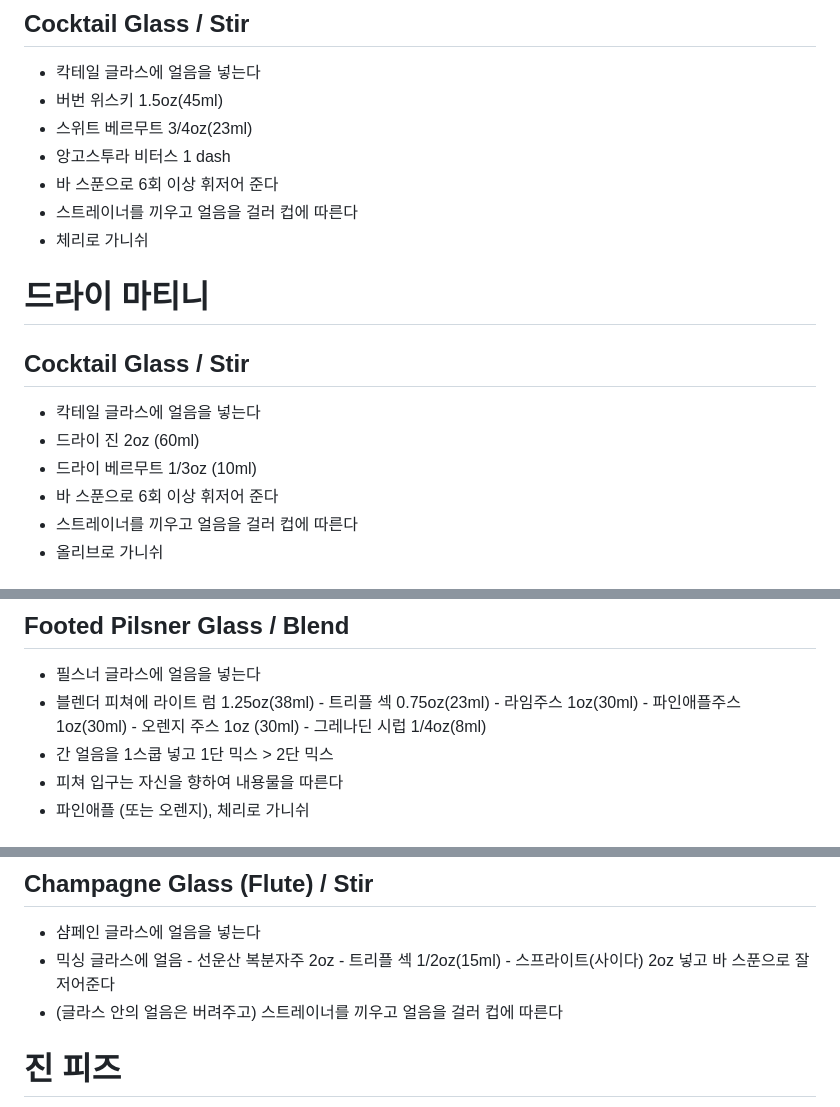
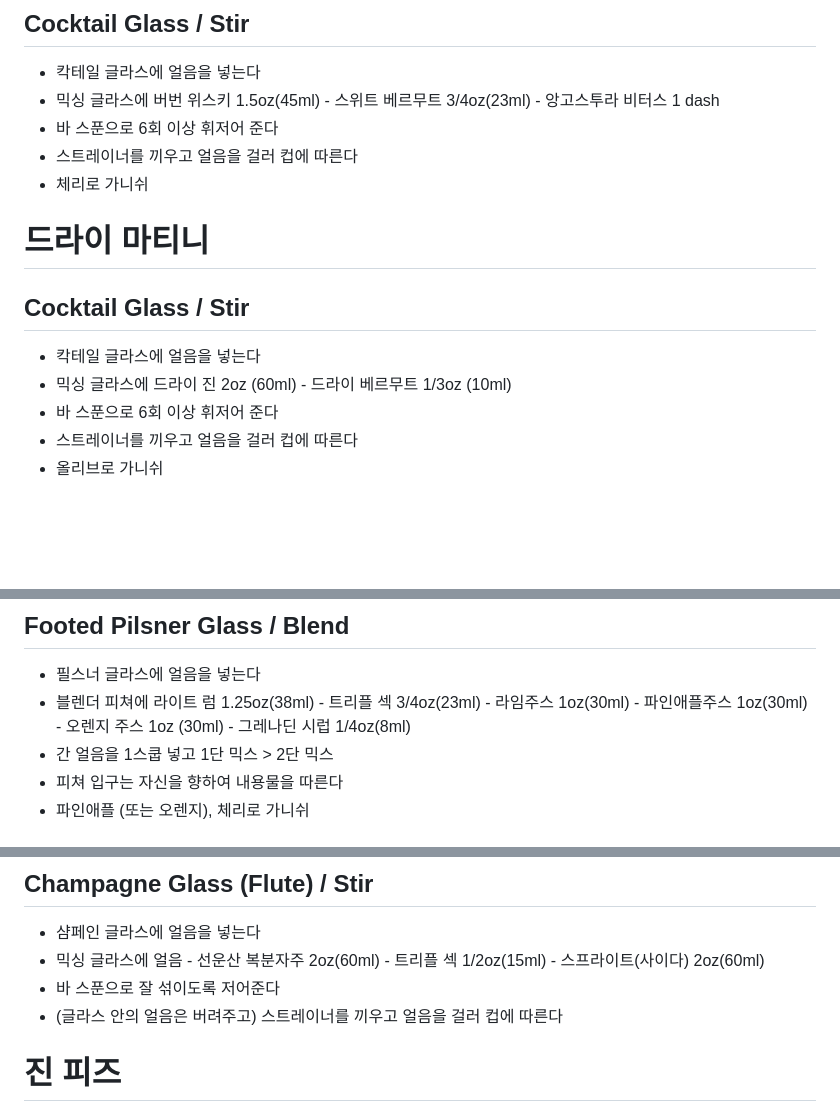
Before and after one commit to jyma47/backup, a Markdown page: vscode/data.md, 3 parts joined by grey strips. GitHub-like rendering; blank space fills up the shorter version.

Commit message:
Update data.md
믹싱 글라스 수정, 표기 정정 등

```diff
--- a/vscode/data.md
+++ b/vscode/data.md
@@ -7,9 +7,7 @@
 # 맨해튼
 ## Cocktail Glass / Stir
 - 칵테일 글라스에 얼음을 넣는다
-- 버번 위스키 1.5oz(45ml)
-- 스위트 베르무트 3/4oz(23ml)
-- 앙고스투라 비터스 1 dash
+- 믹싱 글라스에 버번 위스키 1.5oz(45ml) - 스위트 베르무트 3/4oz(23ml) - 앙고스투라 비터스 1 dash
 - 바 스푼으로 6회 이상 휘저어 준다
 - 스트레이너를 끼우고 얼음을 걸러 컵에 따른다
 - 체리로 가니쉬
@@ -17,8 +15,7 @@
 # 드라이 마티니
 ## Cocktail Glass / Stir
 - 칵테일 글라스에 얼음을 넣는다
-- 드라이 진 2oz (60ml)
-- 드라이 베르무트 1/3oz (10ml)
+- 믹싱 글라스에 드라이 진 2oz (60ml) - 드라이 베르무트 1/3oz (10ml)
 - 바 스푼으로 6회 이상 휘저어 준다
 - 스트레이너를 끼우고 얼음을 걸러 컵에 따른다
 - 올리브로 가니쉬
@@ -184,7 +181,7 @@
 # 마이타이
 ## Footed Pilsner Glass / Blend
 - 필스너 글라스에 얼음을 넣는다
-- 블렌더 피쳐에 라이트 럼 1.25oz(38ml) - 트리플 섹 0.75oz(23ml) - 라임주스 1oz(30ml) - 파인애플주스 1oz(30ml) - 오렌지 주스 1oz (30ml) - 그레나딘 시럽 1/4oz(8ml)
+- 블렌더 피쳐에 라이트 럼 1.25oz(38ml) - 트리플 섹 3/4oz(23ml) - 라임주스 1oz(30ml) - 파인애플주스 1oz(30ml) - 오렌지 주스 1oz (30ml) - 그레나딘 시럽 1/4oz(8ml)
 - 간 얼음을 1스쿱 넣고 1단 믹스 > 2단 믹스
 - 피쳐 입구는 자신을 향하여 내용물을 따른다
 - 파인애플 (또는 오렌지), 체리로 가니쉬
@@ -283,7 +280,8 @@
 # 고창
 ## Champagne Glass (Flute) / Stir
 - 샴페인 글라스에 얼음을 넣는다
-- 믹싱 글라스에 얼음 - 선운산 복분자주 2oz - 트리플 섹 1/2oz(15ml) - 스프라이트(사이다) 2oz 넣고 바 스푼으로 잘 저어준다
+- 믹싱 글라스에 얼음 - 선운산 복분자주 2oz(60ml) - 트리플 섹 1/2oz(15ml) - 스프라이트(사이다) 2oz(60ml)
+- 바 스푼으로 잘 섞이도록 저어준다
 - (글라스 안의 얼음은 버려주고) 스트레이너를 끼우고 얼음을 걸러 컵에 따른다
 
 # 진 피즈
```
Also changed, not shown: other parts of vscode/data.md (+1 -1 lines).
